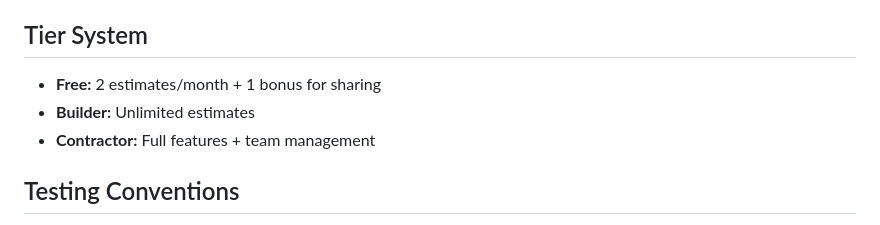
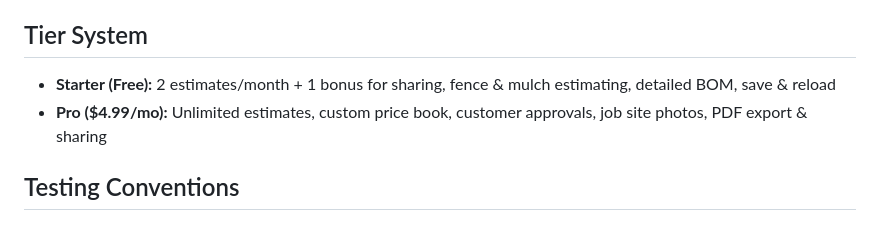
Before and after one commit to Roboto8/ravenwingllc.us, a Markdown page: CLAUDE.md, the part around the change. Drawn GitHub-style.

Commit message:
Update CLAUDE.md tier system: Starter (free) and Pro ($4.99/mo)
Replaces old Builder/Contractor tiers with current two-tier pricing
model matching the live product.

https://claude.ai/code/session_01F4gid1W2yJTvhyPv6mG5N8

```diff
--- a/CLAUDE.md
+++ b/CLAUDE.md
@@ -101,9 +101,8 @@ All queries are company-scoped via PK to enforce tenant isolation.
 
 ## Tier System
 
-- **Free:** 2 estimates/month + 1 bonus for sharing
-- **Builder:** Unlimited estimates
-- **Contractor:** Full features + team management
+- **Starter (Free):** 2 estimates/month + 1 bonus for sharing, fence & mulch estimating, detailed BOM, save & reload
+- **Pro ($4.99/mo):** Unlimited estimates, custom price book, customer approvals, job site photos, PDF export & sharing
 
 ## Testing Conventions
 
```
